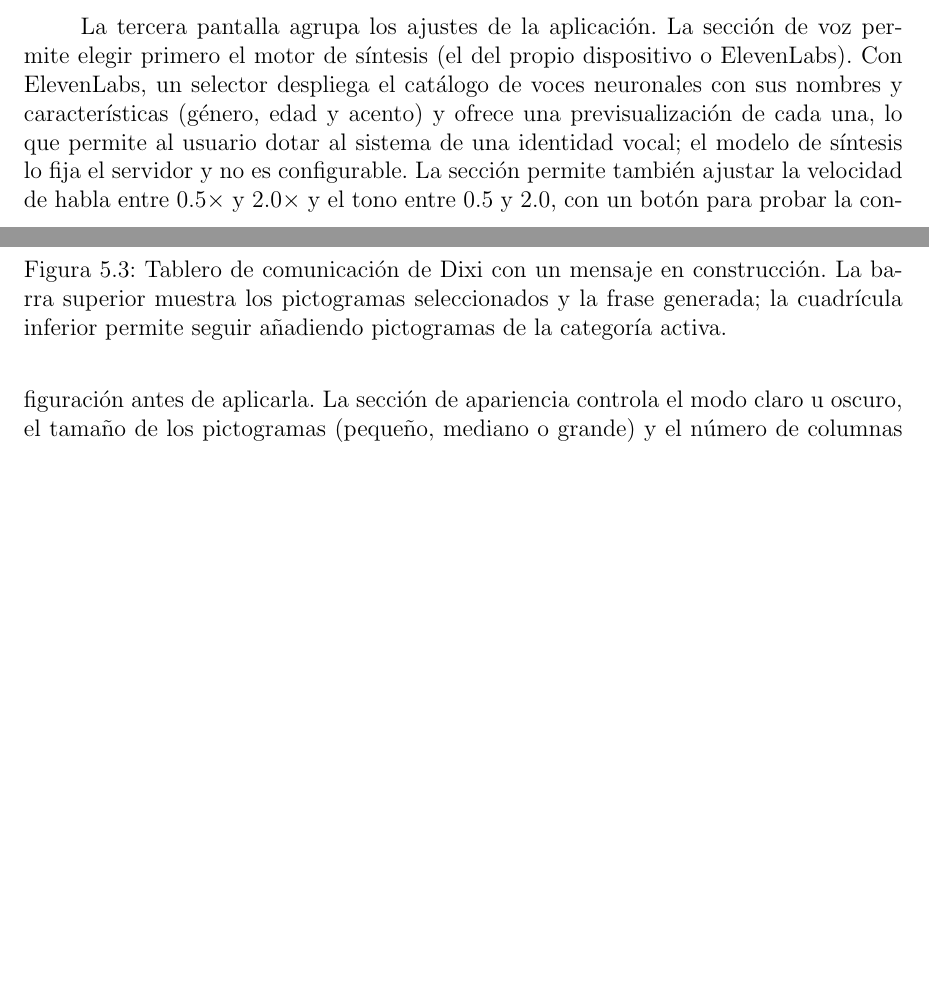
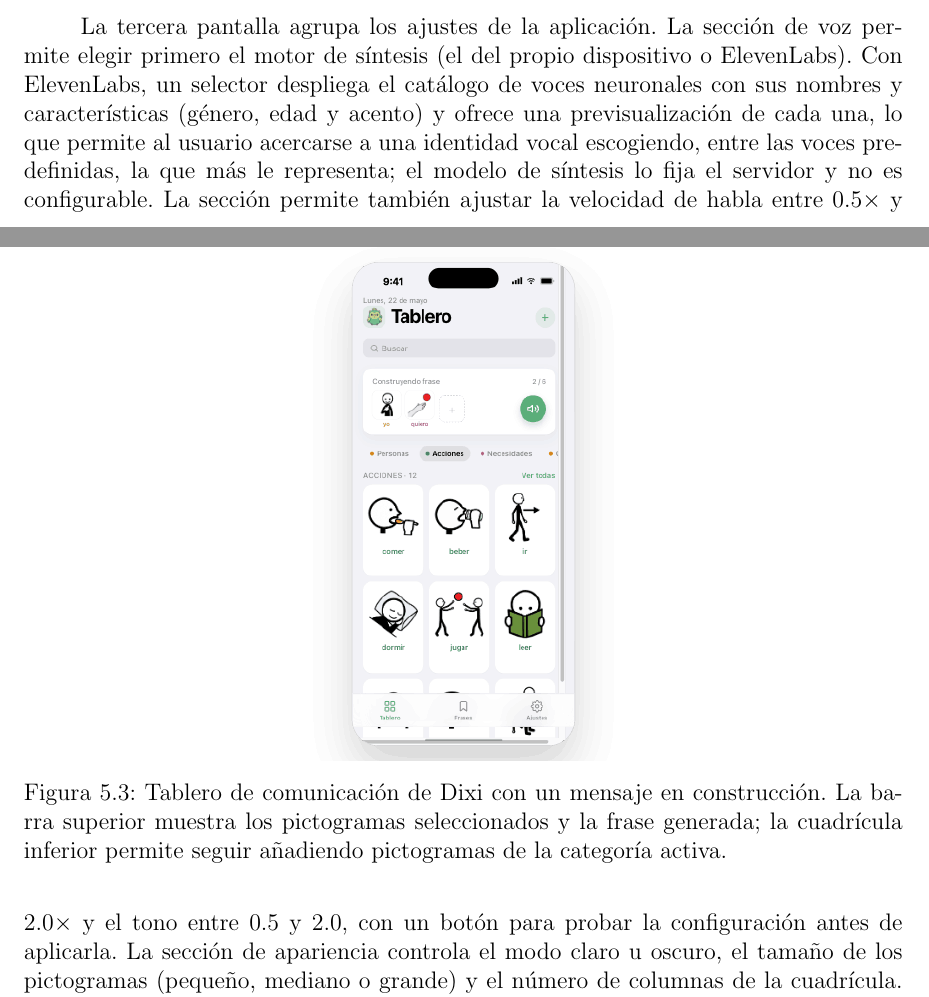
Before and after one commit to Lagaress/tfg-memory, a LaTeX document (main.tex, which reads sections/3b-development-app.tex): two parts of pages 84 and 85 of 119, joined at a grey line, cut so that both start at the same text, the shorter picture padded with empty space. Compiled offline with pdfLaTeX.

Commit message:
Soften vocal-identity claim in voice settings description
Picking among predefined voices only approximates a vocal identity;
qualify it as 'acercarse a una identidad vocal' within the
predefined catalog, consistent with the future-work nuance.

Co-Authored-By: Claude Opus 4.7 <noreply@anthropic.com>

```diff
--- a/sections/3b-development-app.tex
+++ b/sections/3b-development-app.tex
@@ -128,7 +128,7 @@ Esta pantalla complementa al tablero de comunicación: el tablero permite constr
     \label{fig:app-frases}
 \end{figure}
 
-La tercera pantalla agrupa los ajustes de la aplicación. La sección de voz permite elegir primero el motor de síntesis (el del propio dispositivo o ElevenLabs). Con ElevenLabs, un selector despliega el catálogo de voces neuronales con sus nombres y características (género, edad y acento) y ofrece una previsualización de cada una, lo que permite al usuario dotar al sistema de una identidad vocal; el modelo de síntesis lo fija el servidor y no es configurable. La sección permite también ajustar la velocidad de habla entre 0.5$\times$ y 2.0$\times$ y el tono entre 0.5 y 2.0, con un botón para probar la configuración antes de aplicarla. La sección de apariencia controla el modo claro u oscuro, el tamaño de los pictogramas (pequeño, mediano o grande) y el número de columnas de la cuadrícula. La sección de accesibilidad permite activar o desactivar la vibración háptica y los efectos de sonido, y ajustar el tamaño de fuente entre 14 y 22 píxeles. La pantalla cierra con una sección informativa que muestra el logotipo de Dixi, la versión de la aplicación y los créditos con un enlace a ARASAAC.
+La tercera pantalla agrupa los ajustes de la aplicación. La sección de voz permite elegir primero el motor de síntesis (el del propio dispositivo o ElevenLabs). Con ElevenLabs, un selector despliega el catálogo de voces neuronales con sus nombres y características (género, edad y acento) y ofrece una previsualización de cada una, lo que permite al usuario acercarse a una identidad vocal escogiendo, entre las voces predefinidas, la que más le representa; el modelo de síntesis lo fija el servidor y no es configurable. La sección permite también ajustar la velocidad de habla entre 0.5$\times$ y 2.0$\times$ y el tono entre 0.5 y 2.0, con un botón para probar la configuración antes de aplicarla. La sección de apariencia controla el modo claro u oscuro, el tamaño de los pictogramas (pequeño, mediano o grande) y el número de columnas de la cuadrícula. La sección de accesibilidad permite activar o desactivar la vibración háptica y los efectos de sonido, y ajustar el tamaño de fuente entre 14 y 22 píxeles. La pantalla cierra con una sección informativa que muestra el logotipo de Dixi, la versión de la aplicación y los créditos con un enlace a ARASAAC.
 
 Todos los elementos interactivos de la app están etiquetados para lectores de pantalla, y la interfaz respeta las áreas seguras del dispositivo para que el contenido no quede oculto por el \textit{notch} o la barra de estado. La Figura~\ref{fig:app-ajustes} muestra la pantalla con la sección de voz expandida.
 
```
